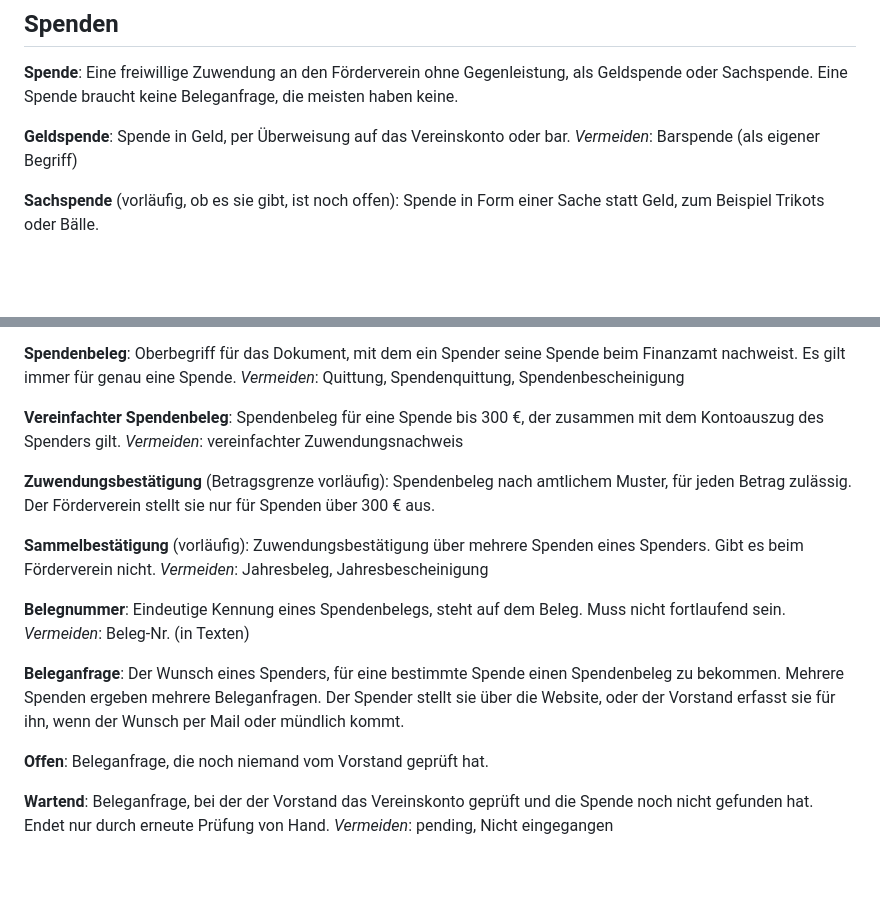
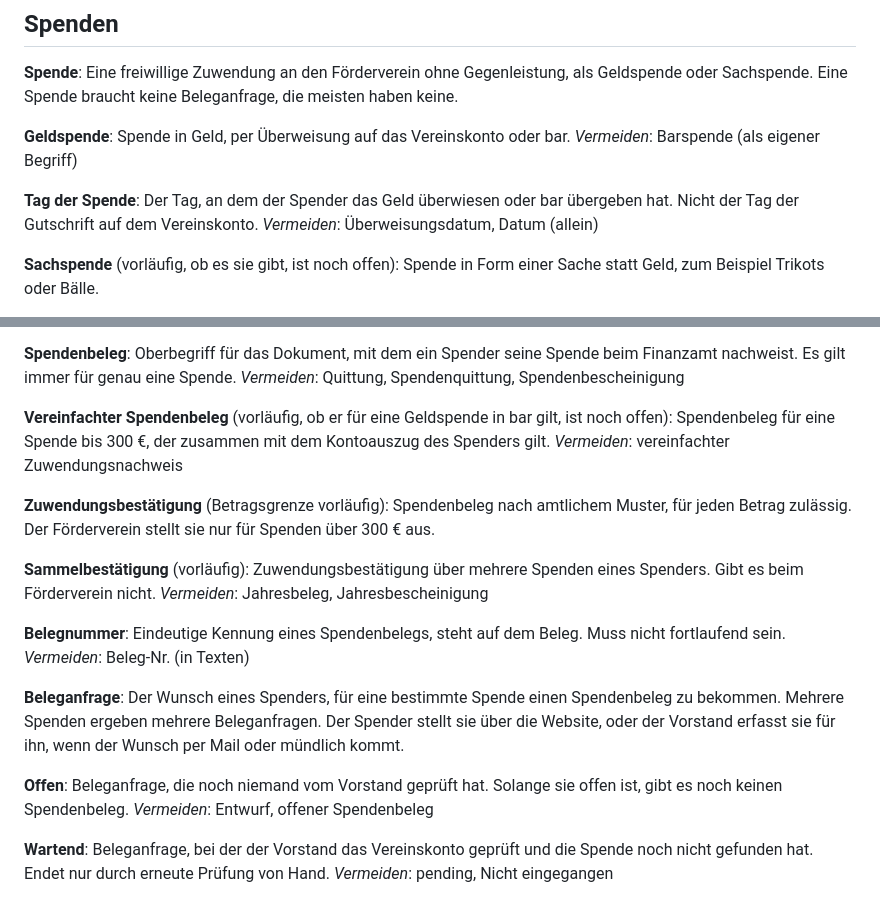
Before and after one commit to theaussie86/foerderverein-sv-amendingen, a Markdown page: GLOSSARY.md, 2 parts joined by grey strips. GitHub-like rendering; blank space fills up the shorter version.

Commit message:
Glossar: Tag der Spende, offene Beleganfrage
Ergebnis des Triage-Grillings zu #41.

Claude-Session: https://claude.ai/code/session_01GhFq7beNzDLHHU248RWsQ5

```diff
--- a/GLOSSARY.md
+++ b/GLOSSARY.md
@@ -58,6 +58,10 @@ Eine freiwillige Zuwendung an den Förderverein ohne Gegenleistung, als Geldspen
 Spende in Geld, per Überweisung auf das Vereinskonto oder bar.
 _Vermeiden_: Barspende (als eigener Begriff)
 
+**Tag der Spende**:
+Der Tag, an dem der Spender das Geld überwiesen oder bar übergeben hat. Nicht der Tag der Gutschrift auf dem Vereinskonto.
+_Vermeiden_: Überweisungsdatum, Datum (allein)
+
 **Sachspende** (vorläufig, ob es sie gibt, ist noch offen):
 Spende in Form einer Sache statt Geld, zum Beispiel Trikots oder Bälle.
 
@@ -79,7 +83,7 @@ Zahlung mit Gegenleistung, etwa Werbung auf Trikot oder Bande. Keine Spende, bek
 Oberbegriff für das Dokument, mit dem ein Spender seine Spende beim Finanzamt nachweist. Es gilt immer für genau eine Spende.
 _Vermeiden_: Quittung, Spendenquittung, Spendenbescheinigung
 
-**Vereinfachter Spendenbeleg**:
+**Vereinfachter Spendenbeleg** (vorläufig, ob er für eine Geldspende in bar gilt, ist noch offen):
 Spendenbeleg für eine Spende bis 300 €, der zusammen mit dem Kontoauszug des Spenders gilt.
 _Vermeiden_: vereinfachter Zuwendungsnachweis
 
@@ -98,7 +102,8 @@ _Vermeiden_: Beleg-Nr. (in Texten)
 Der Wunsch eines Spenders, für eine bestimmte Spende einen Spendenbeleg zu bekommen. Mehrere Spenden ergeben mehrere Beleganfragen. Der Spender stellt sie über die Website, oder der Vorstand erfasst sie für ihn, wenn der Wunsch per Mail oder mündlich kommt.
 
 **Offen**:
-Beleganfrage, die noch niemand vom Vorstand geprüft hat.
+Beleganfrage, die noch niemand vom Vorstand geprüft hat. Solange sie offen ist, gibt es noch keinen Spendenbeleg.
+_Vermeiden_: Entwurf, offener Spendenbeleg
 
 **Wartend**:
 Beleganfrage, bei der der Vorstand das Vereinskonto geprüft und die Spende noch nicht gefunden hat. Endet nur durch erneute Prüfung von Hand.
```
